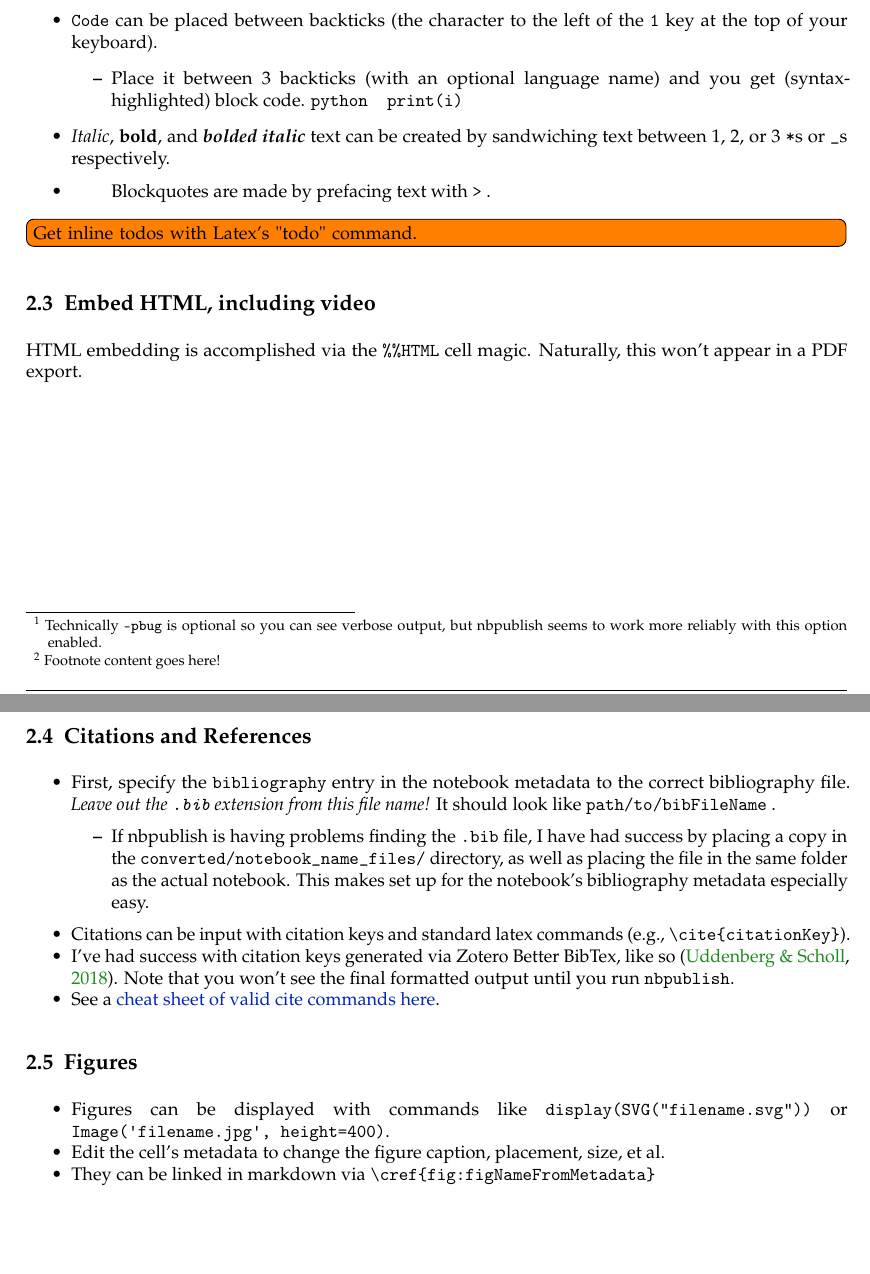
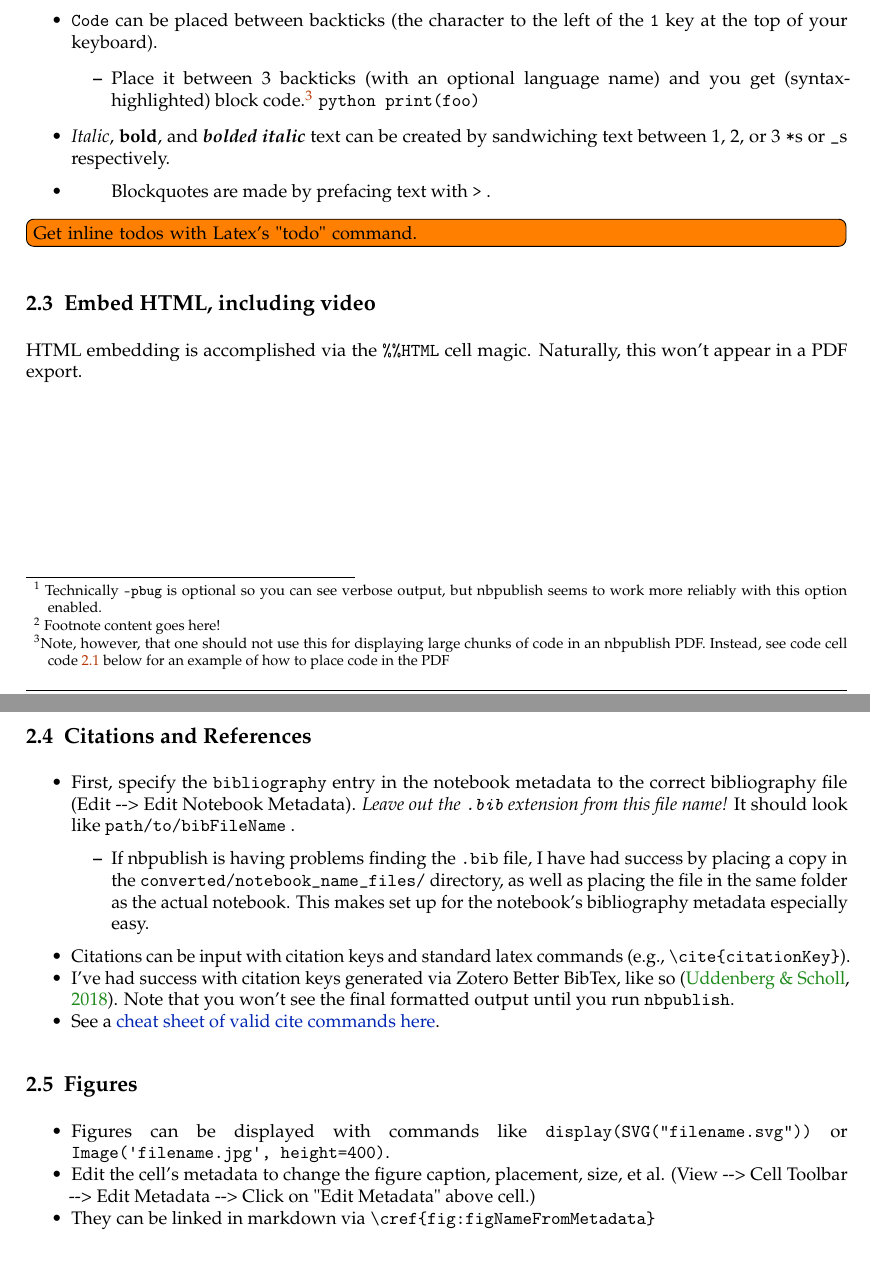
Before and after one commit to stefanuddenberg/psipypublish, a LaTeX document (template/converted/template.tex): two parts of pages 4 and 5 of 7 before the commit and two parts of pages 4 and 5 of 8 after it, joined at a grey line, cut so that both start at the same text. The pictures show the PDF file template/converted/template.pdf that the author committed with the source.

Commit message:
Updated documentation

```diff
--- a/template/converted/template.tex
+++ b/template/converted/template.tex
@@ -530,7 +530,11 @@ location.
   \tightlist
   \item
     Place it between 3 backticks (with an optional language name) and
-    you get (syntax-highlighted) block code. \texttt{python\ \ print(i)}
+    you get (syntax-highlighted) block code.\footnote{Note, however,
+      that one should not use this for displaying large chunks of code
+      in an nbpublish PDF. Instead, see code cell \cref{code:publish}
+      below for an example of how to place code in the PDF}
+    \texttt{python\ print(foo)}
   \end{itemize}
 \item
   \emph{Italic}, \textbf{bold}, and \textbf{\emph{bolded italic}} text
@@ -556,9 +560,10 @@ Naturally, this won't appear in a PDF export.
 \tightlist
 \item
   First, specify the \texttt{bibliography} entry in the notebook
-  metadata to the correct bibliography file. \emph{Leave out the
-  \texttt{.bib} extension from this file name!} It should look like
-  \texttt{path/to/bibFileName} .
+  metadata to the correct bibliography file (Edit -\/-\textgreater{}
+  Edit Notebook Metadata). \emph{Leave out the \texttt{.bib} extension
+  from this file name!} It should look like \texttt{path/to/bibFileName}
+  .
 
   \begin{itemize}
   \tightlist
@@ -593,7 +598,8 @@ Naturally, this won't appear in a PDF export.
   \texttt{Image(\textquotesingle{}filename.jpg\textquotesingle{},\ height=400)}.
 \item
   Edit the cell's metadata to change the figure caption, placement,
-  size, et al.
+  size, et al. (View -\/-\textgreater{} Cell Toolbar -\/-\textgreater{}
+  Edit Metadata -\/-\textgreater{} Click on "Edit Metadata" above cell.)
 \item
   They can be linked in markdown via
   \texttt{\textbackslash{}cref\{fig:figNameFromMetadata\}}
```
Also changed, not shown: template/template.md (+6 -5 lines), template/converted/template.pdf, template/converted/template.tex (6 more changed lines), 8 other files.
